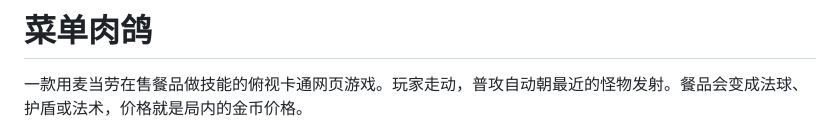
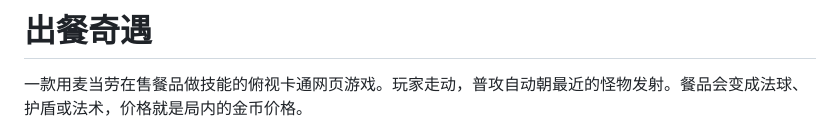
Before and after one commit to rianlu/mcd-rogue, a Markdown page: README.md, the part around one of its changes. GitHub-like rendering.

```diff
--- a/README.md
+++ b/README.md
@@ -1,4 +1,4 @@
-# 菜单肉鸽
+# 出餐奇遇
 
 一款用麦当劳在售餐品做技能的俯视卡通网页游戏。玩家走动，普攻自动朝最近的怪物发射。餐品会变成法球、护盾或法术，价格就是局内的金币价格。
 
```
Also changed, not shown: other parts of README.md (+10 -0 lines), docs/game-plan.md (+1 -1 lines), docs/roguelike-design.md (+1 -1 lines), docs/screenshots/battle-land.png (added), docs/screenshots/battle-port.png (added), docs/screenshots/handbook.png (added), 1 other file.
